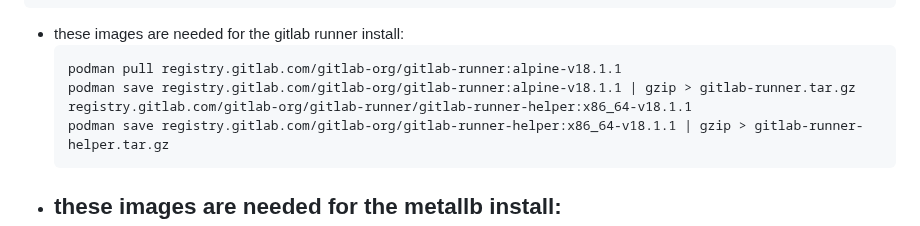
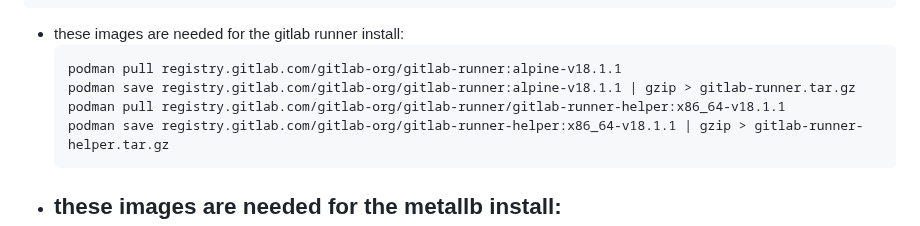
Before and after one commit to bbaum11/internship2025_stuff, a Markdown page: k8s_salt/k8s_salt.md, the part around the change. Rendered like a GitHub page.

````diff
--- a/k8s_salt/k8s_salt.md
+++ b/k8s_salt/k8s_salt.md
@@ -18,7 +18,7 @@ curl -sfL https://get.rke2.io --output install.sh
   ```
   podman pull registry.gitlab.com/gitlab-org/gitlab-runner:alpine-v18.1.1
   podman save registry.gitlab.com/gitlab-org/gitlab-runner:alpine-v18.1.1 | gzip > gitlab-runner.tar.gz
-  registry.gitlab.com/gitlab-org/gitlab-runner/gitlab-runner-helper:x86_64-v18.1.1
+  podman pull registry.gitlab.com/gitlab-org/gitlab-runner/gitlab-runner-helper:x86_64-v18.1.1
   podman save registry.gitlab.com/gitlab-org/gitlab-runner-helper:x86_64-v18.1.1 | gzip > gitlab-runner-helper.tar.gz
   ```
 - these images are needed for the metallb install:
````
